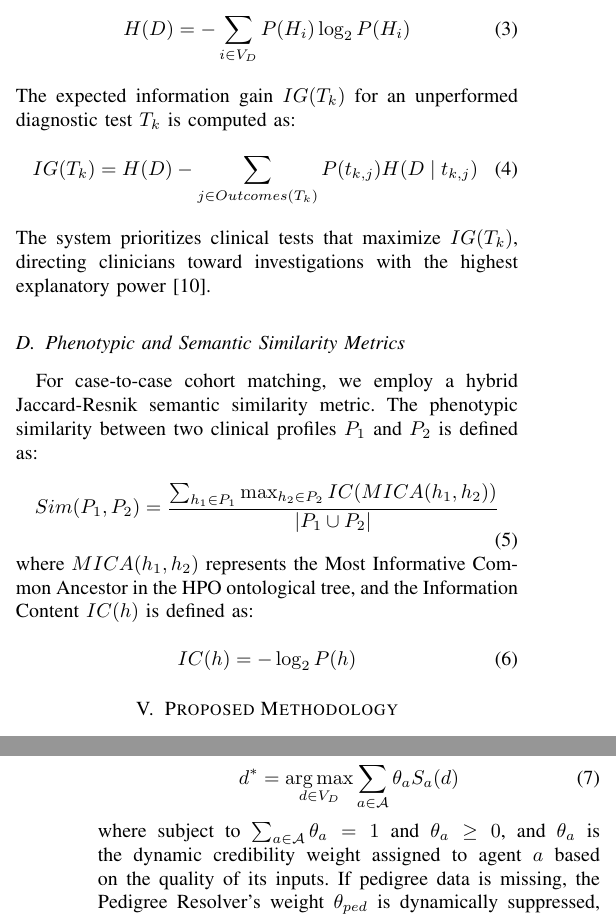
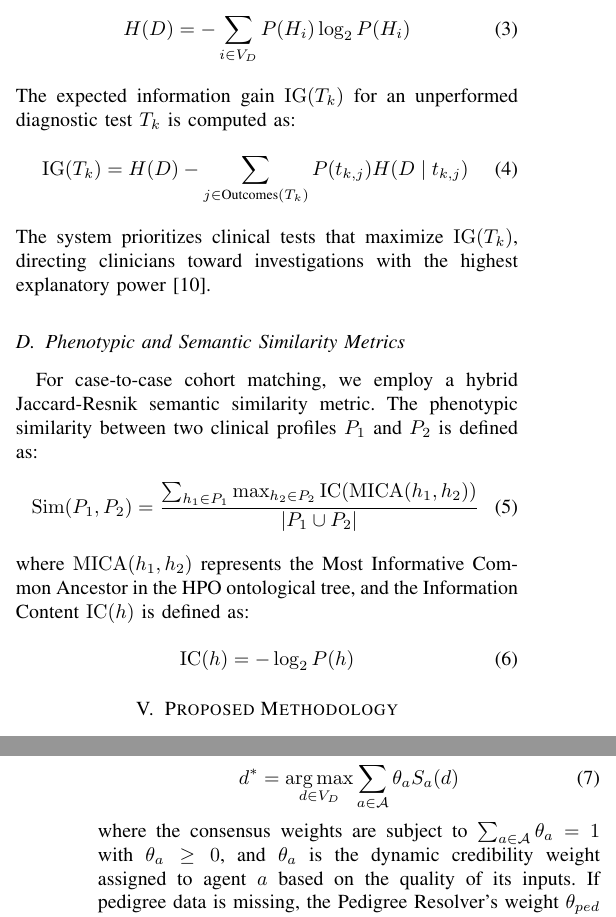
Before and after one commit to FURIOUSCHAMP007/RareGraph-AI, a LaTeX paper (AGENTIC_RAREGRAPHAI_IEEE_PAPER.tex): two parts of the columns of pages 3 and 4 of 6, joined at a grey line, cut so that both start at the same text. Compiled offline with pdfLaTeX.

Commit message:
docs: fix set notation in knowledge graph formula

```diff
--- a/AGENTIC_RAREGRAPHAI_IEEE_PAPER.tex
+++ b/AGENTIC_RAREGRAPHAI_IEEE_PAPER.tex
@@ -171,20 +171,20 @@ To accelerate the diagnostic process, the framework recommends diagnostic tests
 \begin{equation}
 H(D) = -\sum_{i \in V_D} P(H_i) \log_2 P(H_i)
 \end{equation}
-The expected information gain $IG(T_k)$ for an unperformed diagnostic test $T_k$ is computed as:
+The expected information gain $\operatorname{IG}(T_k)$ for an unperformed diagnostic test $T_k$ is computed as:
 \begin{equation}
-IG(T_k) = H(D) - \sum_{j \in Outcomes(T_k)} P(t_{k,j}) H(D \mid t_{k,j})
+\operatorname{IG}(T_k) = H(D) - \sum_{j \in \text{Outcomes}(T_k)} P(t_{k,j}) H(D \mid t_{k,j})
 \end{equation}
-The system prioritizes clinical tests that maximize $IG(T_k)$, directing clinicians toward investigations with the highest explanatory power \cite{ref10}.
+The system prioritizes clinical tests that maximize $\operatorname{IG}(T_k)$, directing clinicians toward investigations with the highest explanatory power \cite{ref10}.
 
 \subsection{Phenotypic and Semantic Similarity Metrics}
 For case-to-case cohort matching, we employ a hybrid Jaccard-Resnik semantic similarity metric. The phenotypic similarity between two clinical profiles $P_1$ and $P_2$ is defined as:
 \begin{equation}
-Sim(P_1, P_2) = \frac{\sum_{h_1 \in P_1} \max_{h_2 \in P_2} IC(MICA(h_1, h_2))}{\lvert P_1 \cup P_2 \rvert}
+\operatorname{Sim}(P_1, P_2) = \frac{\sum_{h_1 \in P_1} \max_{h_2 \in P_2} \operatorname{IC}(\operatorname{MICA}(h_1, h_2))}{\lvert P_1 \cup P_2 \rvert}
 \end{equation}
-where $MICA(h_1, h_2)$ represents the Most Informative Common Ancestor in the HPO ontological tree, and the Information Content $IC(h)$ is defined as:
+where $\operatorname{MICA}(h_1, h_2)$ represents the Most Informative Common Ancestor in the HPO ontological tree, and the Information Content $\operatorname{IC}(h)$ is defined as:
 \begin{equation}
-IC(h) = -\log_2 P(h)
+\operatorname{IC}(h) = -\log_2 P(h)
 \end{equation}
 
 \section{Proposed Methodology}
@@ -235,7 +235,7 @@ To resolve conflicting recommendations from individual agents, we define a conse
 \begin{equation}
 d^*= \operatorname*{arg\,max}_{d\in V_D} \sum_{a\in\mathcal A} \theta_aS_a(d)
 \end{equation}
-where subject to $\sum_{a \in \mathcal{A}} \theta_a = 1$ and $\theta_a \ge 0$, and $\theta_a$ is the dynamic credibility weight assigned to agent $a$ based on the quality of its inputs. If pedigree data is missing, the Pedigree Resolver's weight $\theta_{ped}$ is dynamically suppressed, and molecular weights from the Multi-Omic Integrator are promoted.
+where the consensus weights are subject to $\sum_{a \in \mathcal{A}} \theta_a = 1$ with $\theta_a \ge 0$, and $\theta_a$ is the dynamic credibility weight assigned to agent $a$ based on the quality of its inputs. If pedigree data is missing, the Pedigree Resolver's weight $\theta_{ped}$ is dynamically suppressed, and molecular weights from the Multi-Omic Integrator are promoted.
 
 \subsection{Computational Complexity}
 Let $|V|$ and $|E|$ denote the number of graph vertices and edges, respectively, while $|\mathcal{A}|$ represents the number of specialized clinical agents. Graph construction requires $\mathcal{O}(|V|+|E|)$ time, whereas consensus aggregation over candidate diseases requires $\mathcal{O}(|\mathcal{A}||V_D|)$. Consequently, the overall computational complexity of one diagnostic inference cycle is
```
Also changed, not shown: AGENTIC_RAREGRAPHAI_IEEE_PAPER.tex (21 more changed lines).
